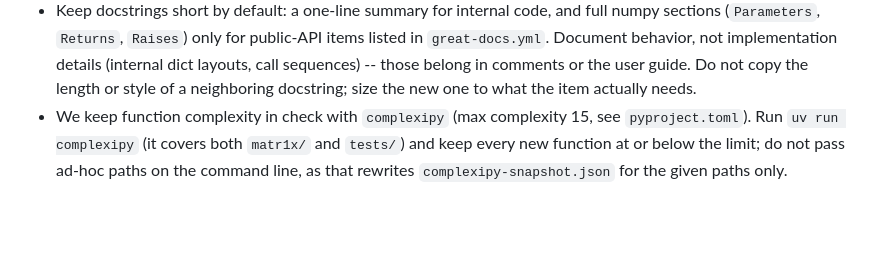
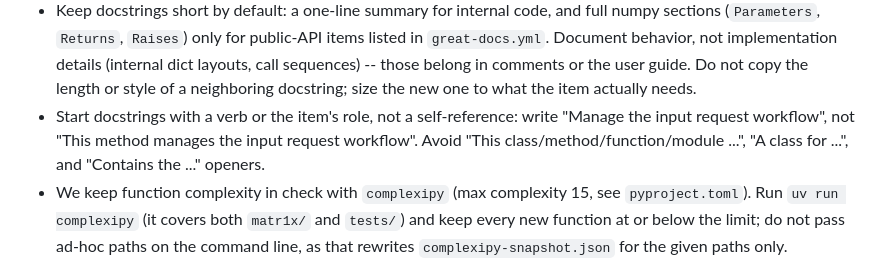
Before and after one commit to andythomas/matr1x, a Markdown page: AGENTS.md, the part around the change. GitHub-like rendering; blank space fills up the shorter version.

Commit message:
docs(agents): forbid self-ref openers

```diff
--- a/AGENTS.md
+++ b/AGENTS.md
@@ -80,6 +80,10 @@ Most parts are written in Python and the editor uses some JavaScript.
   implementation details (internal dict layouts, call sequences) -- those
   belong in comments or the user guide. Do not copy the length or style of
   a neighboring docstring; size the new one to what the item actually needs.
+- Start docstrings with a verb or the item's role, not a self-reference:
+  write "Manage the input request workflow", not "This method manages the
+  input request workflow". Avoid "This class/method/function/module ...",
+  "A class for ...", and "Contains the ..." openers.
 - We keep function complexity in check with `complexipy` (max complexity
   15, see `pyproject.toml`). Run `uv run complexipy` (it covers both
   `matr1x/` and `tests/`) and keep every new function at or below the
```
